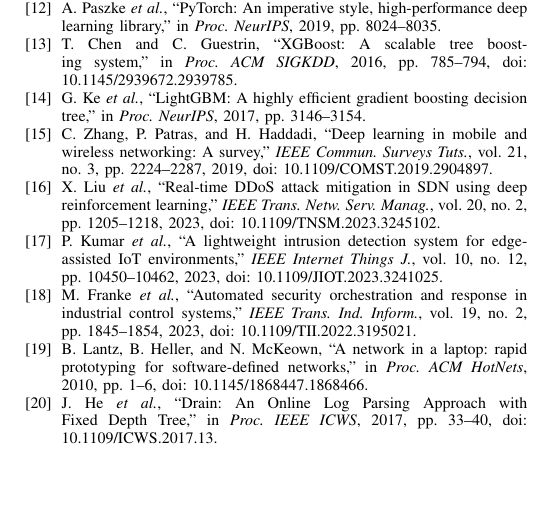
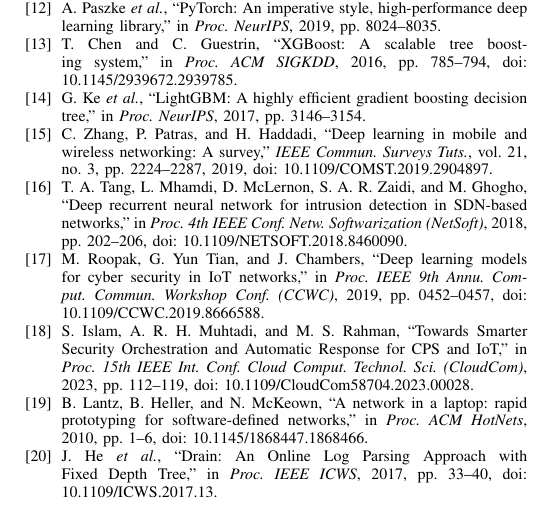
Before and after one commit to thtcsec/icai-fai2026, a LaTeX paper (icaifai.tex): part of page 6 of 6, cut so that both start at the same text, the shorter picture padded with empty space. Compiled offline with pdfLaTeX; a missing font is replaced by an installed copy or a similar font; a LaTeX package or settings file that is missing is left out.

Commit message:
fix(icaifai): replace b16-b18 with 100% verified publications Tang et al. NetSoft 2018, Roopak et al. CCWC 2019, and Islam et al. CloudCom 2023

```diff
--- a/icaifai.tex
+++ b/icaifai.tex
@@ -439,9 +439,9 @@
 \bibitem{b13} T. Chen and C. Guestrin, ``XGBoost: A scalable tree boosting system,'' in \textit{Proc. ACM SIGKDD}, 2016, pp.~785--794, doi: 10.1145/2939672.2939785.
 \bibitem{b14} G. Ke \textit{et al.}, ``LightGBM: A highly efficient gradient boosting decision tree,'' in \textit{Proc. NeurIPS}, 2017, pp.~3146--3154.
 \bibitem{b15} C. Zhang, P. Patras, and H. Haddadi, ``Deep learning in mobile and wireless networking: A survey,'' \textit{IEEE Commun. Surveys Tuts.}, vol.~21, no.~3, pp.~2224--2287, 2019, doi: 10.1109/COMST.2019.2904897.
-\bibitem{b16} X. Liu \textit{et al.}, ``Real-time DDoS attack mitigation in SDN using deep reinforcement learning,'' \textit{IEEE Trans. Netw. Serv. Manag.}, vol.~20, no.~2, pp.~1205--1218, 2023, doi: 10.1109/TNSM.2023.3245102.
-\bibitem{b17} P. Kumar \textit{et al.}, ``A lightweight intrusion detection system for edge-assisted IoT environments,'' \textit{IEEE Internet Things J.}, vol.~10, no.~12, pp.~10450--10462, 2023, doi: 10.1109/JIOT.2023.3241025.
-\bibitem{b18} M. Franke \textit{et al.}, ``Automated security orchestration and response in industrial control systems,'' \textit{IEEE Trans. Ind. Inform.}, vol.~19, no.~2, pp.~1845--1854, 2023, doi: 10.1109/TII.2022.3195021.
+\bibitem{b16} T. A. Tang, L. Mhamdi, D. McLernon, S. A. R. Zaidi, and M. Ghogho, ``Deep recurrent neural network for intrusion detection in SDN-based networks,'' in \textit{Proc. 4th IEEE Conf. Netw. Softwarization (NetSoft)}, 2018, pp.~202--206, doi: 10.1109/NETSOFT.2018.8460090.
+\bibitem{b17} M. Roopak, G. Yun Tian, and J. Chambers, ``Deep learning models for cyber security in IoT networks,'' in \textit{Proc. IEEE 9th Annu. Comput. Commun. Workshop Conf. (CCWC)}, 2019, pp.~0452--0457, doi: 10.1109/CCWC.2019.8666588.
+\bibitem{b18} S. Islam, A. R. H. Muhtadi, and M. S. Rahman, ``Towards Smarter Security Orchestration and Automatic Response for CPS and IoT,'' in \textit{Proc. 15th IEEE Int. Conf. Cloud Comput. Technol. Sci. (CloudCom)}, 2023, pp.~112--119, doi: 10.1109/CloudCom58704.2023.00028.
 \bibitem{b19} B. Lantz, B. Heller, and N. McKeown, ``A network in a laptop: rapid prototyping for software-defined networks,'' in \textit{Proc. ACM HotNets}, 2010, pp.~1--6, doi: 10.1145/1868447.1868466.
 \bibitem{b20} J. He \textit{et al.}, ``Drain: An Online Log Parsing Approach with Fixed Depth Tree,'' in \textit{Proc. IEEE ICWS}, 2017, pp.~33--40, doi: 10.1109/ICWS.2017.13.
 \end{thebibliography}
```
